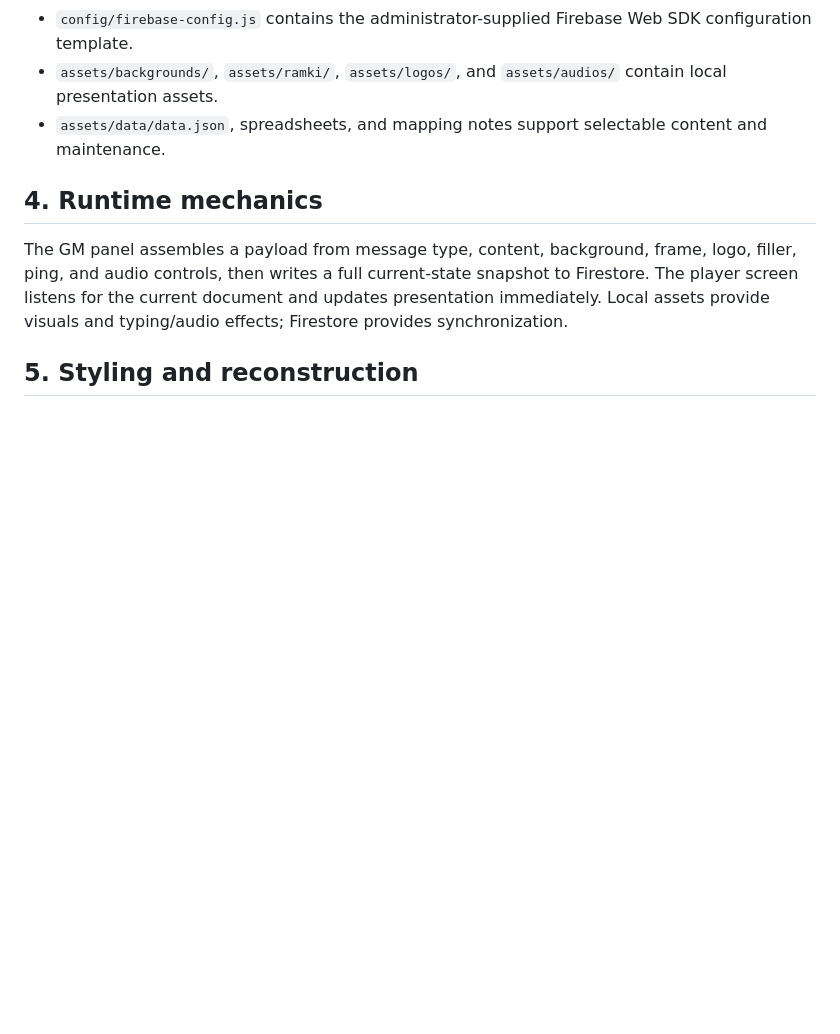
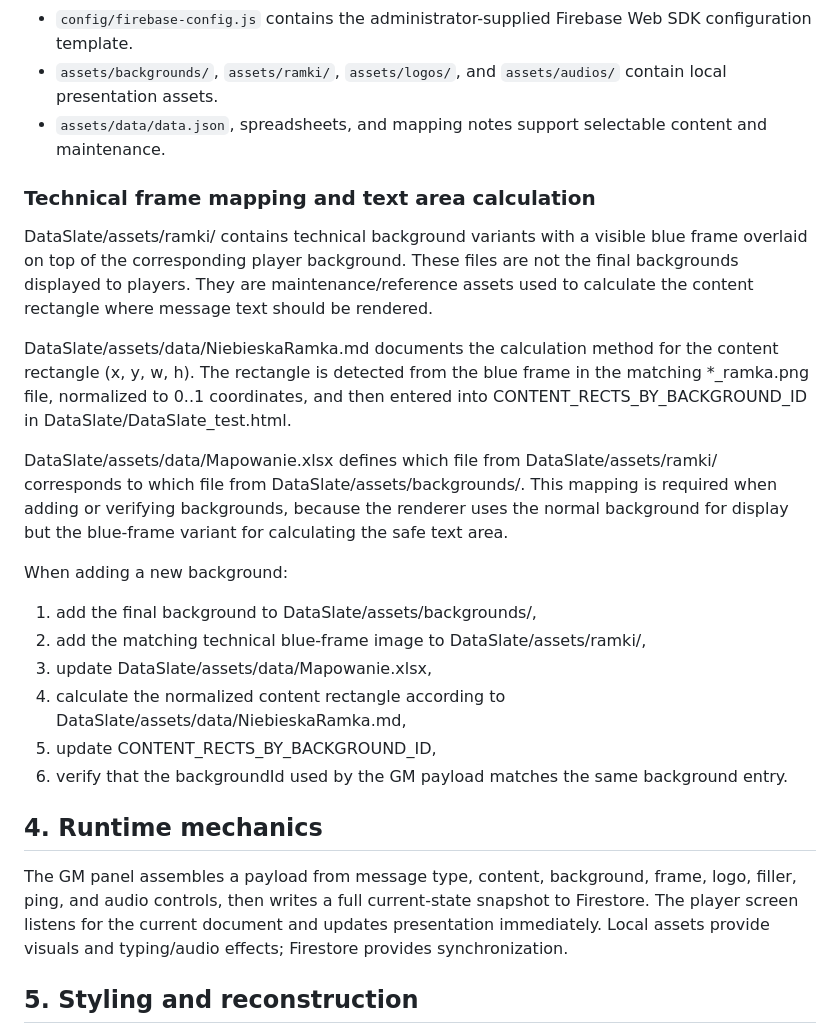
Before and after one commit to CuteLittleGoat/WnG_Tools, a Markdown page: DataSlate/docs/Documentation.md, the part around one of its changes. Drawn GitHub-style; blank space fills up the shorter version.

```diff
--- a/DataSlate/docs/Documentation.md
+++ b/DataSlate/docs/Documentation.md
@@ -13,6 +13,21 @@
 - `config/firebase-config.js` contains the administrator-supplied Firebase Web SDK configuration template.
 - `assets/backgrounds/`, `assets/ramki/`, `assets/logos/`, and `assets/audios/` contain local presentation assets.
 - `assets/data/data.json`, spreadsheets, and mapping notes support selectable content and maintenance.
+
+### Technical frame mapping and text area calculation
+DataSlate/assets/ramki/ contains technical background variants with a visible blue frame overlaid on top of the corresponding player background. These files are not the final backgrounds displayed to players. They are maintenance/reference assets used to calculate the content rectangle where message text should be rendered.
+
+DataSlate/assets/data/NiebieskaRamka.md documents the calculation method for the content rectangle (x, y, w, h). The rectangle is detected from the blue frame in the matching *_ramka.png file, normalized to 0..1 coordinates, and then entered into CONTENT_RECTS_BY_BACKGROUND_ID in DataSlate/DataSlate_test.html.
+
+DataSlate/assets/data/Mapowanie.xlsx defines which file from DataSlate/assets/ramki/ corresponds to which file from DataSlate/assets/backgrounds/. This mapping is required when adding or verifying backgrounds, because the renderer uses the normal background for display but the blue-frame variant for calculating the safe text area.
+
+When adding a new background:
+1. add the final background to DataSlate/assets/backgrounds/,
+2. add the matching technical blue-frame image to DataSlate/assets/ramki/,
+3. update DataSlate/assets/data/Mapowanie.xlsx,
+4. calculate the normalized content rectangle according to DataSlate/assets/data/NiebieskaRamka.md,
+5. update CONTENT_RECTS_BY_BACKGROUND_ID,
+6. verify that the backgroundId used by the GM payload matches the same background entry.
 
 ## 4. Runtime mechanics
 The GM panel assembles a payload from message type, content, background, frame, logo, filler, ping, and audio controls, then writes a full current-state snapshot to Firestore. The player screen listens for the current document and updates presentation immediately. Local assets provide visuals and typing/audio effects; Firestore provides synchronization.
```
Also changed, not shown: other parts of DataSlate/docs/Documentation.md (+15 -0 lines), DataSlate/docs/README.md (+10 -0 lines).
